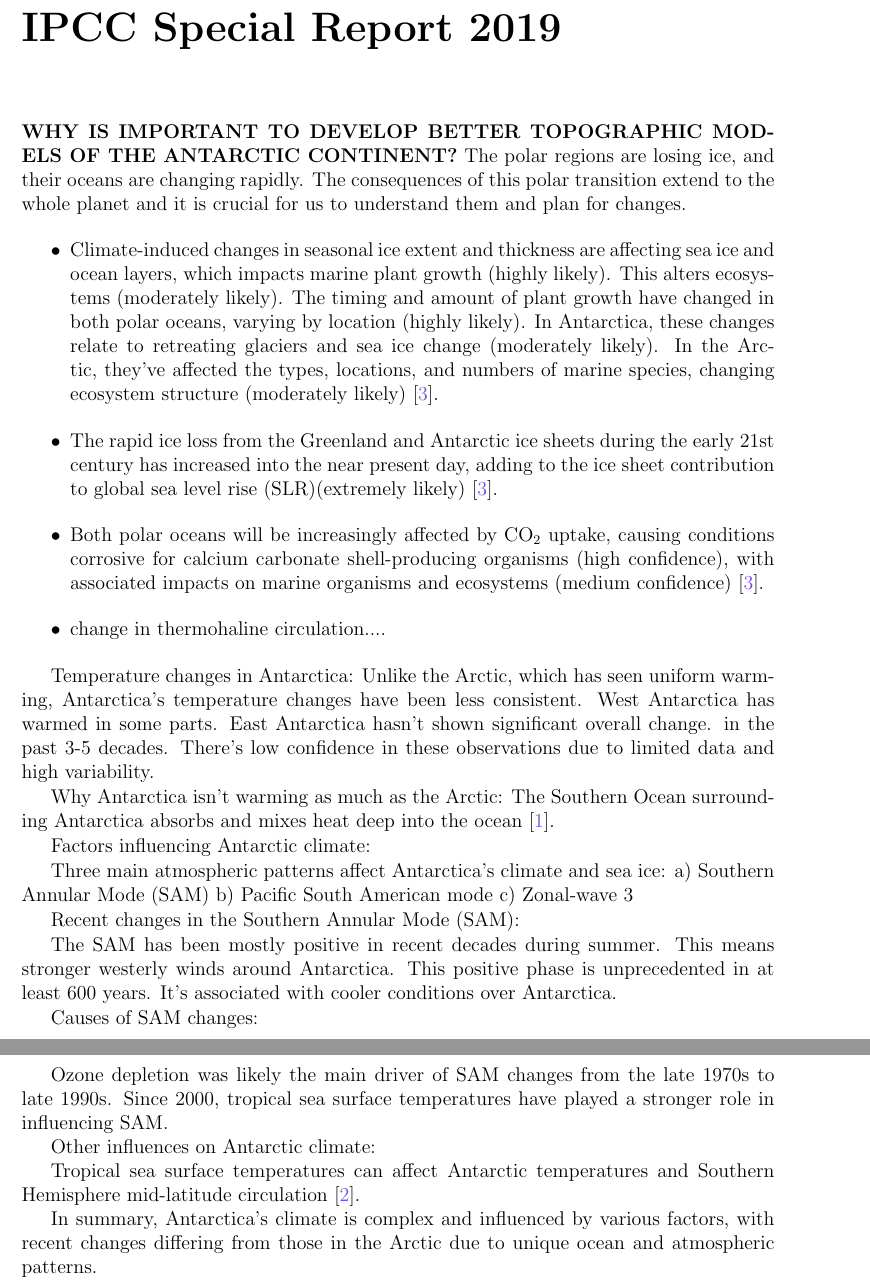
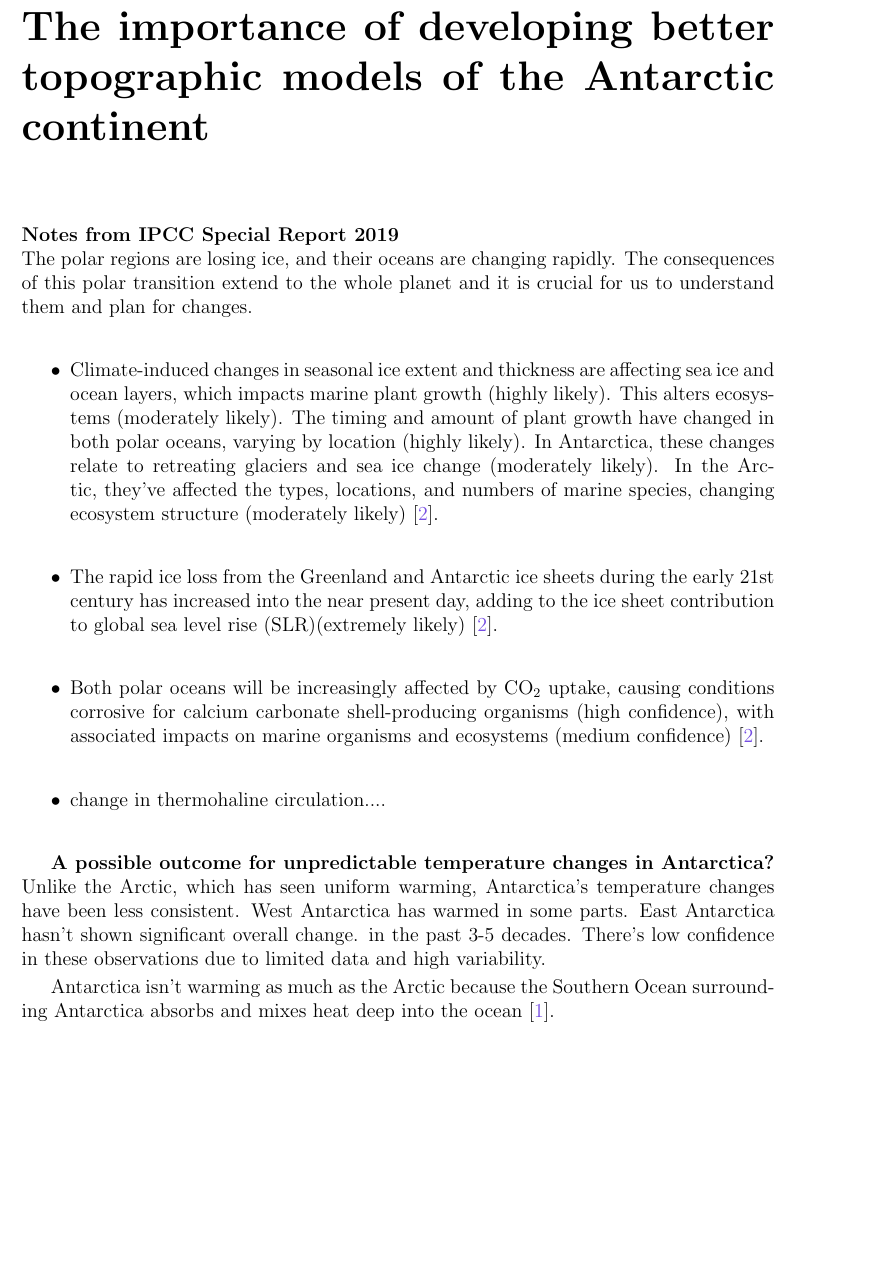
Before and after one commit to anabanami/BEDSAT, a LaTeX thesis (write/main.tex, which reads write/notes1.tex): two parts of pages 4 and 5 of 8 before the commit and part of page 4 of 8 after it, the two joined at a grey line, cut at the place of the change, the shorter picture padded with empty space. Compiled offline with pdfLaTeX; a missing bibliography style is replaced by a similar one.

Commit message:
edit notes

```diff
--- a/write/notes1.tex
+++ b/write/notes1.tex
@@ -15,52 +15,48 @@
 
 In short, Young et al. used advanced radar technology on an airplane to map the ice thickness and the landscape beneath it in a region of Antarctica, combining this data with previous maps for a better overall picture.
 
-\chapter{IPCC Special Report 2019}\label{n2}
-\textbf{WHY IS IMPORTANT TO DEVELOP BETTER TOPOGRAPHIC MODELS OF THE ANTARCTIC CONTINENT?}
+\chapter{The importance of developing better topographic models of the Antarctic continent}\label{n2}
+
+\textbf{Notes from IPCC Special Report 2019}\\
 The polar regions are losing ice, and their oceans are changing rapidly. The consequences of this polar transition extend to the whole planet and it is crucial for us to understand them and plan for changes.
 \begin{itemize}
 \item Climate-induced changes in seasonal ice extent and thickness are affecting sea ice and ocean layers, which impacts marine plant growth (highly likely). This alters ecosystems (moderately likely). The timing and amount of plant growth have changed in both polar oceans, varying by location (highly likely). In Antarctica, these changes relate to retreating glaciers and sea ice change (moderately likely). In the Arctic, they've affected the types, locations, and numbers of marine species, changing ecosystem structure (moderately likely)\cite{O_C_in_changingClimate}.
 \item The rapid ice loss from the Greenland and Antarctic ice sheets during the early 21st century has increased into the near present day, adding to the ice sheet contribution to global sea level rise (SLR)(extremely likely)\cite{O_C_in_changingClimate}.
-\item Both polar oceans will be increasingly affected by $\mathrm{CO_2}$ uptake, causing conditions corrosive for calcium carbonate shell-producing organisms (high conﬁdence), with associated impacts on marine organisms and ecosystems (medium conﬁdence)\cite{O_C_in_changingClimate}.
+\item Both polar oceans will be increasingly affected by $\mathrm{CO_2}$ uptake, causing conditions corrosive for calcium carbonate shell-producing organisms (high confidence), with associated impacts on marine organisms and ecosystems (medium confidence)\cite{O_C_in_changingClimate}.
 \item change in thermohaline circulation....
 \end{itemize}
 
-Temperature changes in Antarctica:
+\textbf{A possible outcome for unpredictable temperature changes in Antarctica?}\\
 Unlike the Arctic, which has seen uniform warming, Antarctica's temperature changes have been less consistent. West Antarctica has warmed in some parts. East Antarctica hasn't shown significant overall change. in the past 3-5 decades. There's low confidence in these observations due to limited data and high variability.
 
-Why Antarctica isn't warming as much as the Arctic:
-The Southern Ocean surrounding Antarctica absorbs and mixes heat deep into the ocean\cite{L_T_C_C}.
+Antarctica isn't warming as much as the Arctic because the Southern Ocean surrounding Antarctica absorbs and mixes heat deep into the ocean\cite{L_T_C_C}.
+
+% Factors influencing Antarctic climate:
+
+% Three main atmospheric patterns affect Antarctica's climate and sea ice:
+% a) Southern Annular Mode (SAM)
+% b) Pacific South American mode
+% c) Zonal-wave 3
+
+% Recent changes in the Southern Annular Mode (SAM):
+
+% The SAM has been mostly positive in recent decades during summer.
+% This means stronger westerly winds around Antarctica.
+% This positive phase is unprecedented in at least 600 years.
+% It's associated with cooler conditions over Antarctica.
 
 
-Factors influencing Antarctic climate:
+% Causes of SAM changes:
 
-Three main atmospheric patterns affect Antarctica's climate and sea ice:
-a) Southern Annular Mode (SAM)
-b) Pacific South American mode
-c) Zonal-wave 3
+% Ozone depletion was likely the main driver of SAM changes from the late 1970s to late 1990s.
+% Since 2000, tropical sea surface temperatures have played a stronger role in influencing SAM.
 
 
-Recent changes in the Southern Annular Mode (SAM):
+% Other influences on Antarctic climate:
 
-The SAM has been mostly positive in recent decades during summer.
-This means stronger westerly winds around Antarctica.
-This positive phase is unprecedented in at least 600 years.
-It's associated with cooler conditions over Antarctica.
+% Tropical sea surface temperatures can affect Antarctic temperatures and Southern Hemisphere mid-latitude circulation\cite{JACOBS_2004}.
 
-
-Causes of SAM changes:
-
-Ozone depletion was likely the main driver of SAM changes from the late 1970s to late 1990s.
-Since 2000, tropical sea surface temperatures have played a stronger role in influencing SAM.
-
-
-Other influences on Antarctic climate:
-
-Tropical sea surface temperatures can affect Antarctic temperatures and Southern Hemisphere mid-latitude circulation\cite{JACOBS_2004}.
-
-
-
-In summary, Antarctica's climate is complex and influenced by various factors, with recent changes differing from those in the Arctic due to unique ocean and atmospheric patterns.
+% In summary, Antarctica's climate is complex and influenced by various factors, with recent changes differing from those in the Arctic due to unique ocean and atmospheric patterns.
 
 \begin{Figure}
 \centering
```
Also changed, not shown: write/main.pdf.
